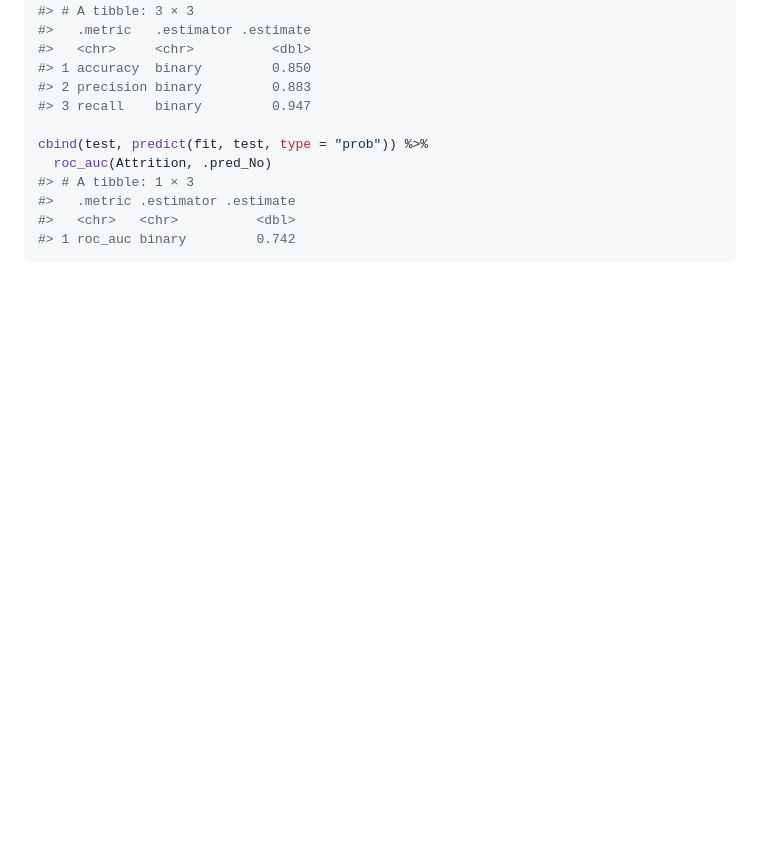
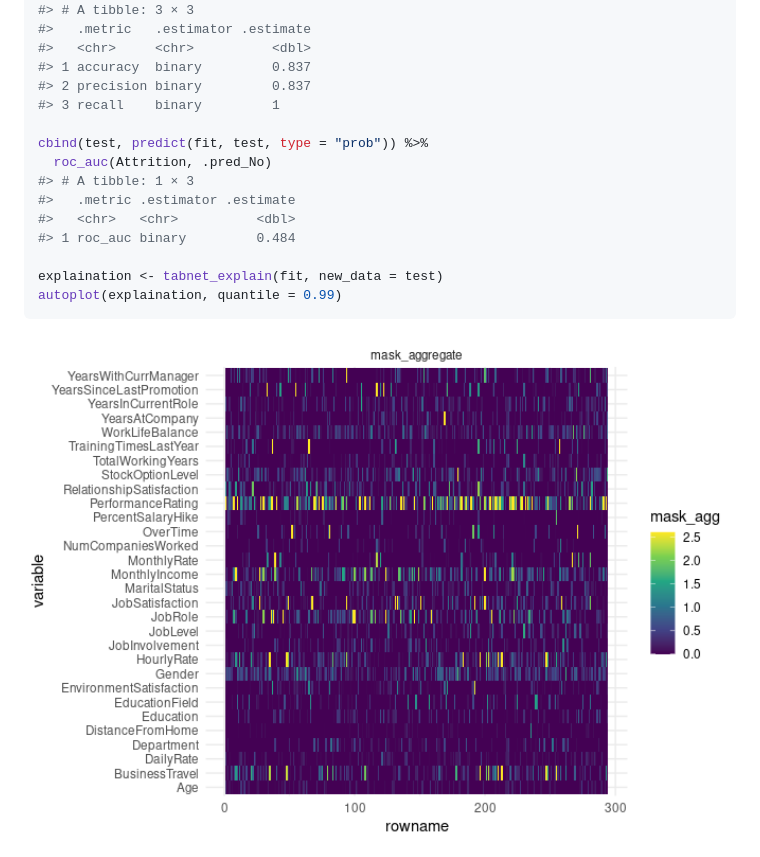
Before and after one commit to mlverse/tabnet, a Markdown page: README.md, the part around one of its changes. GitHub-like rendering; pictures changed too: man/figures/README-unnamed-chunk-3-1.png (added); blank space fills up the shorter version.

````diff
--- a/README.md
+++ b/README.md
@@ -72,14 +132,19 @@ cbind(test, predict(fit, test)) %>%
 #> # A tibble: 3 × 3
 #>   .metric   .estimator .estimate
 #>   <chr>     <chr>          <dbl>
-#> 1 accuracy  binary         0.850
-#> 2 precision binary         0.883
-#> 3 recall    binary         0.947
+#> 1 accuracy  binary         0.837
+#> 2 precision binary         0.837
+#> 3 recall    binary         1
 
 cbind(test, predict(fit, test, type = "prob")) %>%
   roc_auc(Attrition, .pred_No)
 #> # A tibble: 1 × 3
 #>   .metric .estimator .estimate
 #>   <chr>   <chr>          <dbl>
-#> 1 roc_auc binary         0.742
+#> 1 roc_auc binary         0.484
+
+explaination <- tabnet_explain(fit, new_data = test)
+autoplot(explaination, quantile = 0.99)
 ```
+
+<img src="man/figures/README-unnamed-chunk-3-1.png" width="100%" />
````
Also changed, not shown: other parts of README.md (+62 -2 lines), NEWS.md (+3 -2 lines), man/figures/README-unnamed-chunk-2-1.png, 4 other files.
